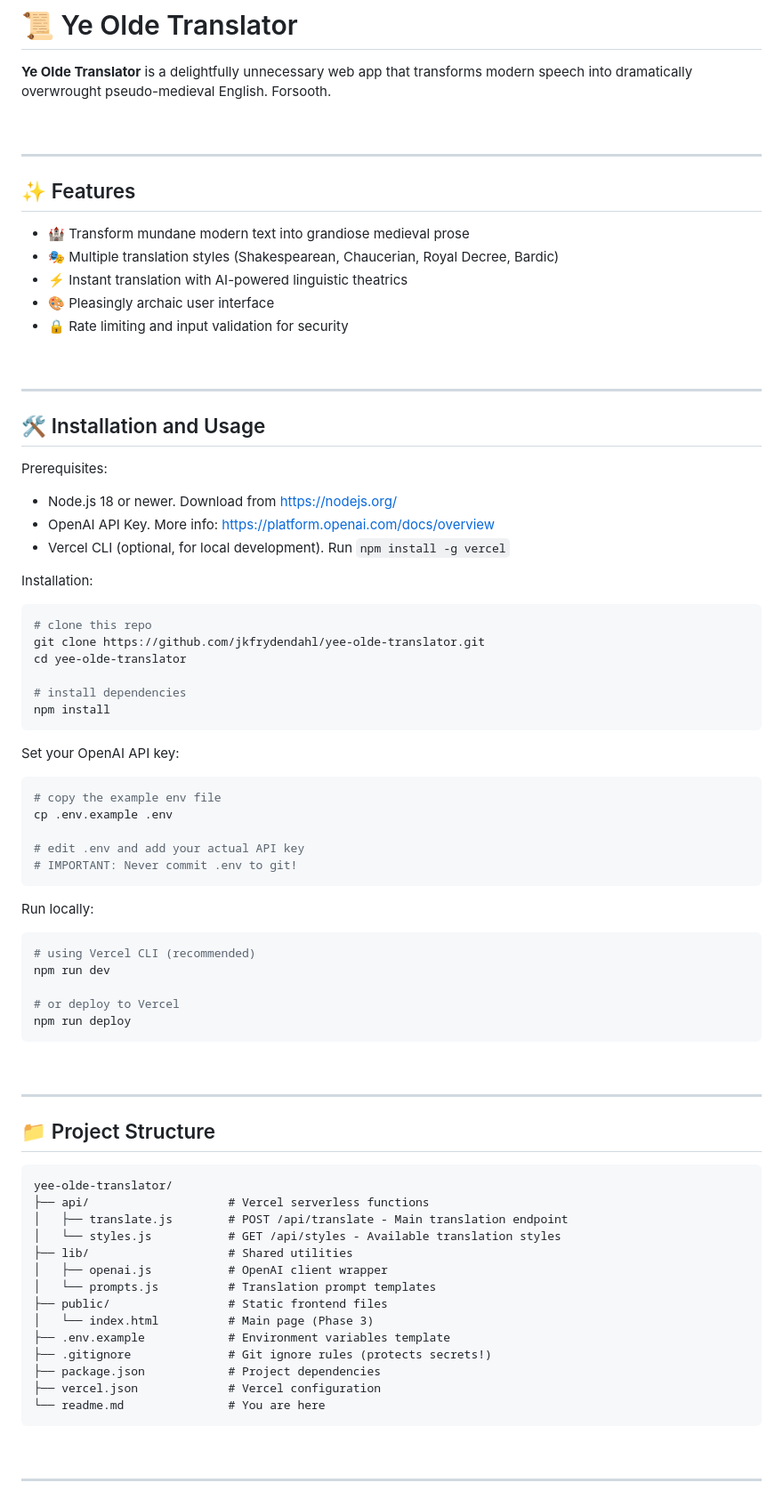
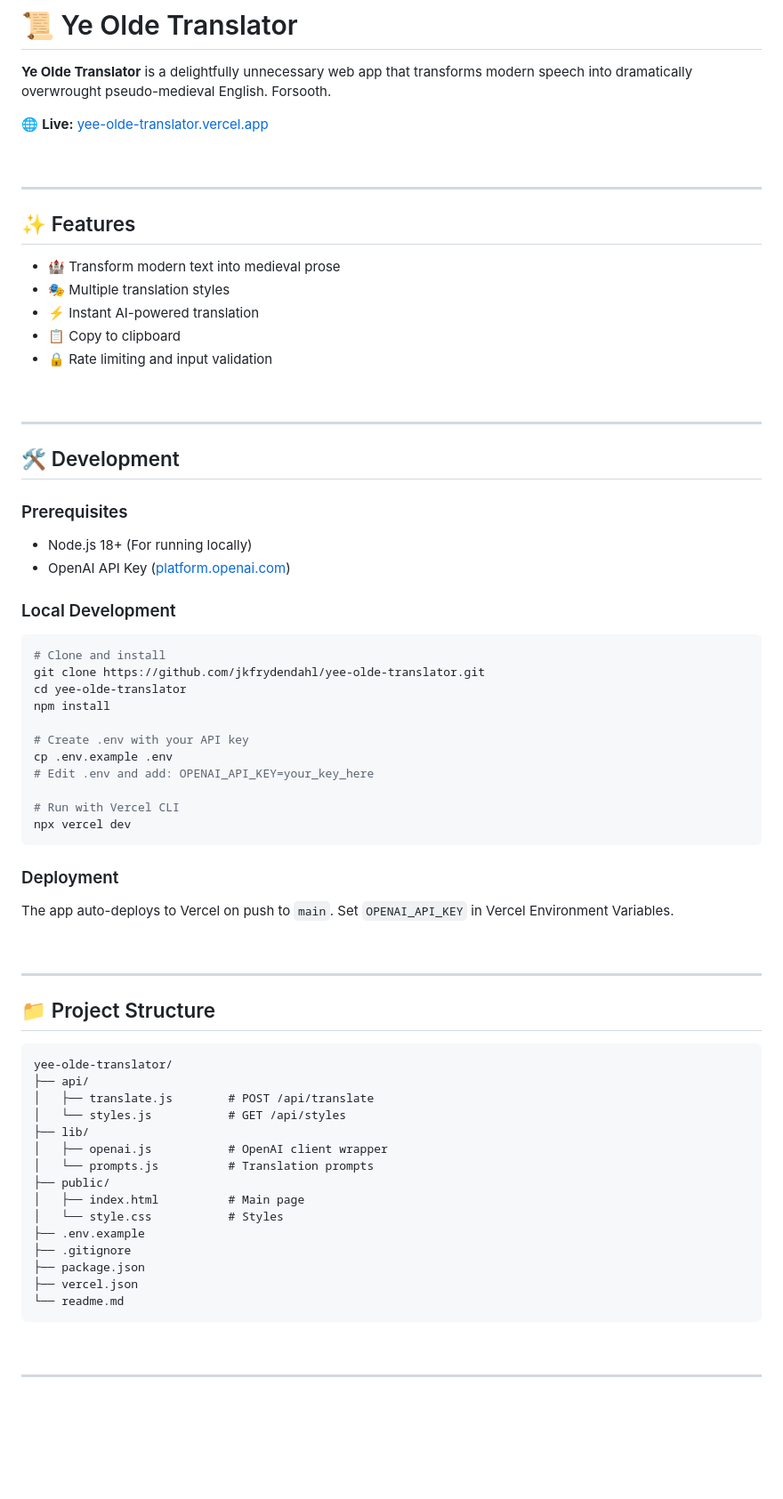
Before and after one commit to jkfrydendahl/yee-olde-translator, a Markdown page: readme.md, the part around one of its changes. Shown at 89% size. Drawn GitHub-style; blank space fills up the shorter version.

````diff
--- a/readme.md
+++ b/readme.md
@@ -1,6 +1,8 @@
 # 📜 Ye Olde Translator
 
 **Ye Olde Translator** is a delightfully unnecessary web app that transforms modern speech into dramatically overwrought pseudo-medieval English. Forsooth.
+
+🌐 **Live:** [yee-olde-translator.vercel.app](https://yee-olde-translator.vercel.app/)
 
 <br>
 
@@ -8,50 +10,39 @@
 
 ## ✨ Features
 
-- 🏰 Transform mundane modern text into grandiose medieval prose
-- 🎭 Multiple translation styles (Shakespearean, Chaucerian, Royal Decree, Bardic)
-- ⚡ Instant translation with AI-powered linguistic theatrics
-- 🎨 Pleasingly archaic user interface
-- 🔒 Rate limiting and input validation for security
+- 🏰 Transform modern text into medieval prose
+- 🎭 Multiple translation styles
+- ⚡ Instant AI-powered translation
+- 📋 Copy to clipboard
+- 🔒 Rate limiting and input validation
 
 <br>
 
 ---
 
-## 🛠️ Installation and Usage
+## 🛠️ Development
 
-Prerequisites:
-- Node.js 18 or newer. Download from https://nodejs.org/
-- OpenAI API Key. More info: https://platform.openai.com/docs/overview
-- Vercel CLI (optional, for local development). Run `npm install -g vercel`
+### Prerequisites
+- Node.js 18+ (For running locally)
+- OpenAI API Key ([platform.openai.com](https://platform.openai.com/))
 
-Installation:
+### Local Development
 ```bash
-# clone this repo
+# Clone and install
 git clone https://github.com/jkfrydendahl/yee-olde-translator.git
 cd yee-olde-translator
+npm install
 
-# install dependencies
-npm install
+# Create .env with your API key
+cp .env.example .env
+# Edit .env and add: OPENAI_API_KEY=your_key_here
+
+# Run with Vercel CLI
+npx vercel dev
 ```
 
-Set your OpenAI API key:
-```bash
-# copy the example env file
-cp .env.example .env
-
-# edit .env and add your actual API key
-# IMPORTANT: Never commit .env to git!
-```
-
-Run locally:
-```bash
-# using Vercel CLI (recommended)
-npm run dev
-
-# or deploy to Vercel
-npm run deploy
-```
+### Deployment
+The app auto-deploys to Vercel on push to `main`. Set `OPENAI_API_KEY` in Vercel Environment Variables.
 
 <br>
 
@@ -61,19 +52,20 @@ npm run deploy
 
 ```
 yee-olde-translator/
-├── api/                    # Vercel serverless functions
-│   ├── translate.js        # POST /api/translate - Main translation endpoint
-│   └── styles.js           # GET /api/styles - Available translation styles
-├── lib/                    # Shared utilities
+├── api/
+│   ├── translate.js        # POST /api/translate
+│   └── styles.js           # GET /api/styles
+├── lib/
 │   ├── openai.js           # OpenAI client wrapper
-│   └── prompts.js          # Translation prompt templates
-├── public/                 # Static frontend files
-│   └── index.html          # Main page (Phase 3)
-├── .env.example            # Environment variables template
-├── .gitignore              # Git ignore rules (protects secrets!)
-├── package.json            # Project dependencies
-├── vercel.json             # Vercel configuration
-└── readme.md               # You are here
+│   └── prompts.js          # Translation prompts
+├── public/
+│   ├── index.html          # Main page
+│   └── style.css           # Styles
+├── .env.example
+├── .gitignore
+├── package.json
+├── vercel.json
+└── readme.md
 ```
 
 <br>
````
Also changed, not shown: other parts of readme.md (+3 -29 lines).
